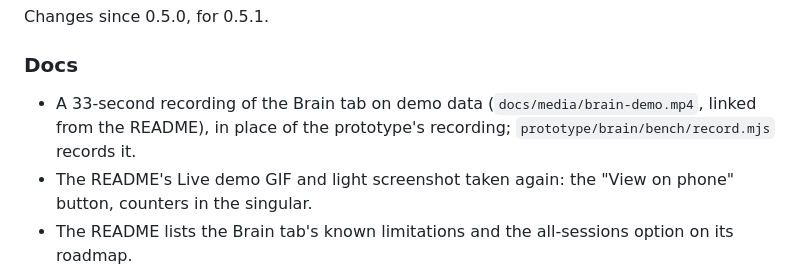
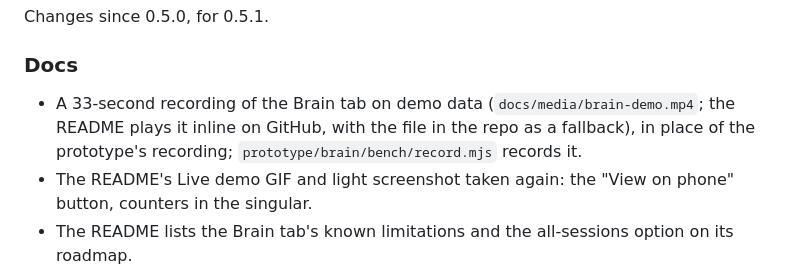
Before and after one commit to kevdev-code/kevmind, a Markdown page: CHANGELOG.md, the part around the change. Rendered like a GitHub page.

```diff
--- a/CHANGELOG.md
+++ b/CHANGELOG.md
@@ -8,7 +8,7 @@ Changes since 0.5.0, for 0.5.1.
 
 ### Docs
 
-- A 33-second recording of the Brain tab on demo data (`docs/media/brain-demo.mp4`, linked from the README), in place of the prototype's recording; `prototype/brain/bench/record.mjs` records it.
+- A 33-second recording of the Brain tab on demo data (`docs/media/brain-demo.mp4`; the README plays it inline on GitHub, with the file in the repo as a fallback), in place of the prototype's recording; `prototype/brain/bench/record.mjs` records it.
 - The README's Live demo GIF and light screenshot taken again: the "View on phone" button, counters in the singular.
 - The README lists the Brain tab's known limitations and the all-sessions option on its roadmap.
 - Stale paths and statements fixed in `docs/BRAIN.md`, `DESIGN.md`, `PRODUCT.md` and the roadmap.
```
Also changed, not shown: README.es.md (+5 -1 lines), README.md (+5 -1 lines).
